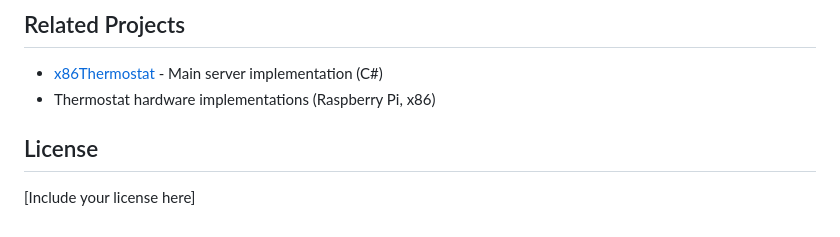
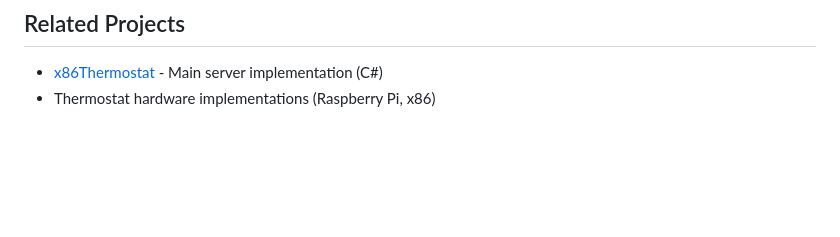
Before and after one commit to AlexGeddylfson/x86ThermostatApp, a Markdown page: README.md, the part around the change. Rendered like a GitHub page; blank space fills up the shorter version.

```diff
--- a/README.md
+++ b/README.md
@@ -102,7 +102,3 @@ Windows builds require Windows, macOS builds require macOS, etc. Each platform r
 
 - [x86Thermostat](https://github.com/AlexGeddylfson/x86Thermostat) - Main server implementation (C#)
 - Thermostat hardware implementations (Raspberry Pi, x86)
-
-## License
-
-[Include your license here]
```
